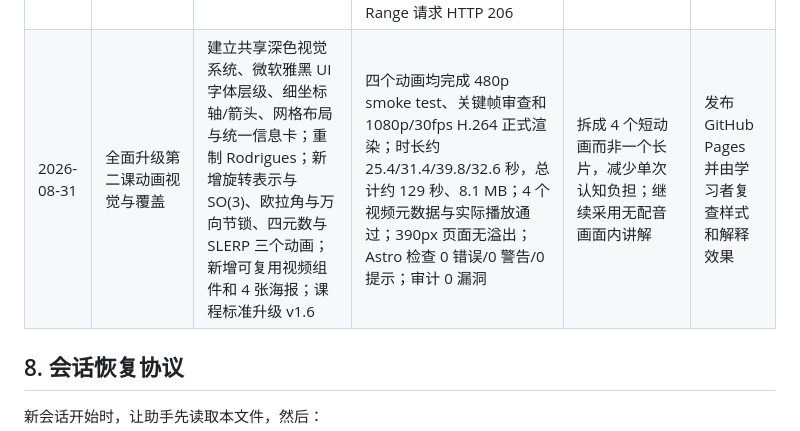
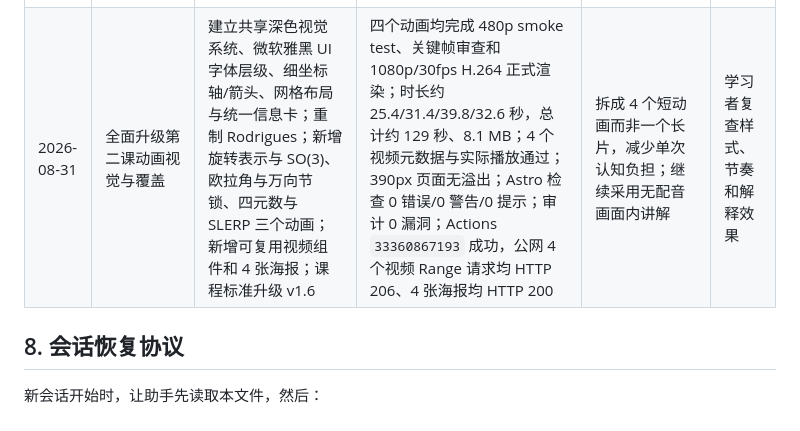
Before and after one commit to zianzhao68/embodied-learning-lab, a Markdown page: README.md, the part around the change. GitHub-like rendering.

Commit message:
docs: record polished animation deployment

```diff
--- a/README.md
+++ b/README.md
@@ -124,7 +124,7 @@ npm run dev
 | 2026-08-31 | 根据首轮反馈深化第二课 | 明确万向节锁是中间角导致首末轴共线，增加同姿态参数组合和不触发反例；将“内禀/外禀”改为常用“内旋/外旋”并修复约定排版；从二维、向量分解和叉乘分量展开推导 Rodrigues；重画万向节锁图并新增分解图；题目增至 12 道；课程标准升级 v1.3 | `astro check` 0 错误/0 警告/0 提示；Pages 模式构建 5 页；审计 0 漏洞；390px 无页面溢出、图片完整；测试自动验收 12/12；Actions `33353066448` 成功，更新正文和新增 SVG 均已上线 | 原解释直接引入叉乘矩阵和 Rodrigues，未定义待旋转向量；万向节锁只给结论且术语不够常用 | 学习者复查三个问题并反馈剩余障碍 |
 | 2026-08-31 | 澄清 Rodrigues 中分解与辅助方向 | 以绕铁签画圆解释目的：平行分量定位圆心、垂直分量给出半径；明确切向量不是第三个分量，而是圆平面的辅助坐标方向；加入点 $(2,0,3)$ 绕 z 轴的 90°/30°完整计算，更新图注与测试；课程标准升级 v1.4 | `astro check` 0 错误/0 警告/0 提示；审计 0 漏洞；390px 无页面溢出、图片正常；测试自动验收 13/13；Actions `33354127666` 成功，公网正文包含新版解释和 13 道题 | 上一版图注容易让人误以为 p 被拆成三个分量，没有先说明找圆心、半径和第二平面方向的目的 | 使用动画进一步解释动态过程 |
 | 2026-08-31 | 制作 Rodrigues Manim 动画详解 | 完成核心视觉论点、6 场分镜、可复用 Manim 源码、53.1 秒 1080p/30fps H.264 主片和海报；嵌入第二课原生视频控件；课程标准升级 v1.5 | 低清 smoke test 后完成高质量渲染；MP4 1920×1080、`yuv420p`、3.0 MB；390px 页面无溢出；视频元数据、海报、暂停默认、`playsinline` 与实际播放通过；Astro 0 错误/0 警告/0 提示；审计 0 漏洞；Actions `33357278726` 成功，公网视频/海报 HTTP 200，Range 请求 HTTP 206 | 使用无配音的画面内中文详解，避免引入额外音频制作；渲染缓存不入 Git | 按反馈升级视觉系统并覆盖其他动态知识点 |
-| 2026-08-31 | 全面升级第二课动画视觉与覆盖 | 建立共享深色视觉系统、微软雅黑 UI 字体层级、细坐标轴/箭头、网格布局与统一信息卡；重制 Rodrigues；新增旋转表示与 SO(3)、欧拉角与万向节锁、四元数与 SLERP 三个动画；新增可复用视频组件和 4 张海报；课程标准升级 v1.6 | 四个动画均完成 480p smoke test、关键帧审查和 1080p/30fps H.264 正式渲染；时长约 25.4/31.4/39.8/32.6 秒，总计约 129 秒、8.1 MB；4 个视频元数据与实际播放通过；390px 页面无溢出；Astro 检查 0 错误/0 警告/0 提示；审计 0 漏洞 | 拆成 4 个短动画而非一个长片，减少单次认知负担；继续采用无配音画面内讲解 | 发布 GitHub Pages 并由学习者复查样式和解释效果 |
+| 2026-08-31 | 全面升级第二课动画视觉与覆盖 | 建立共享深色视觉系统、微软雅黑 UI 字体层级、细坐标轴/箭头、网格布局与统一信息卡；重制 Rodrigues；新增旋转表示与 SO(3)、欧拉角与万向节锁、四元数与 SLERP 三个动画；新增可复用视频组件和 4 张海报；课程标准升级 v1.6 | 四个动画均完成 480p smoke test、关键帧审查和 1080p/30fps H.264 正式渲染；时长约 25.4/31.4/39.8/32.6 秒，总计约 129 秒、8.1 MB；4 个视频元数据与实际播放通过；390px 页面无溢出；Astro 检查 0 错误/0 警告/0 提示；审计 0 漏洞；Actions `33360867193` 成功，公网 4 个视频 Range 请求均 HTTP 206、4 张海报均 HTTP 200 | 拆成 4 个短动画而非一个长片，减少单次认知负担；继续采用无配音画面内讲解 | 学习者复查样式、节奏和解释效果 |
 
 ## 8. 会话恢复协议
 
```
